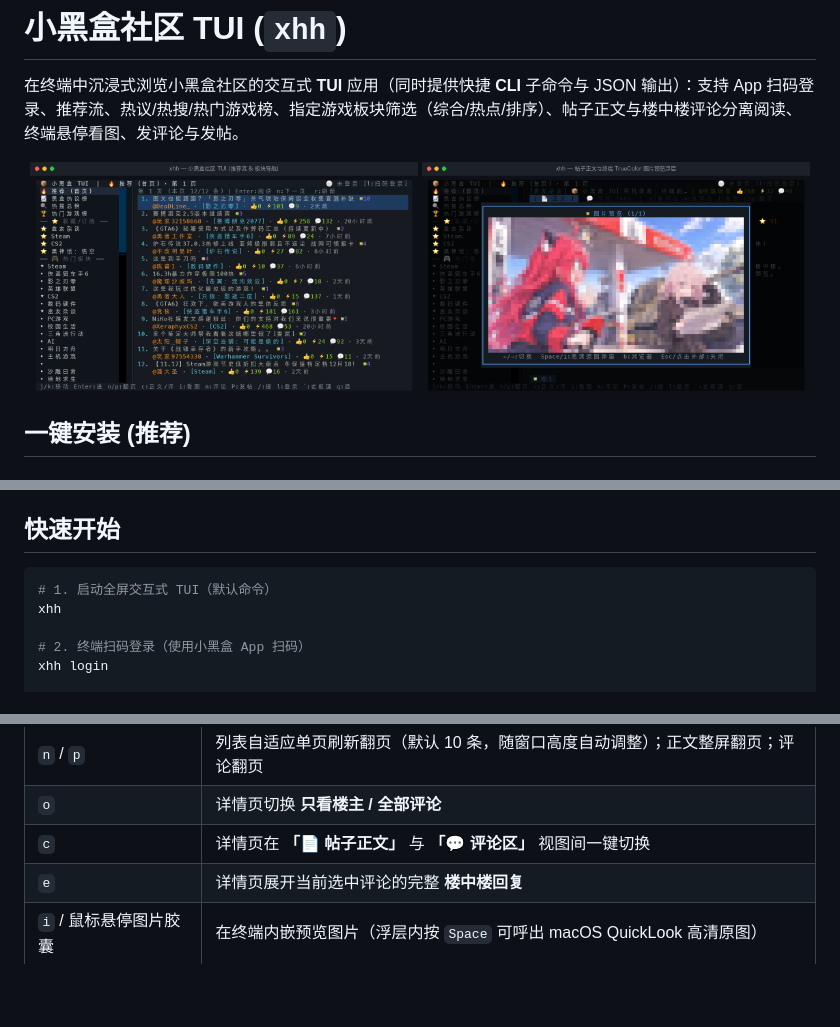
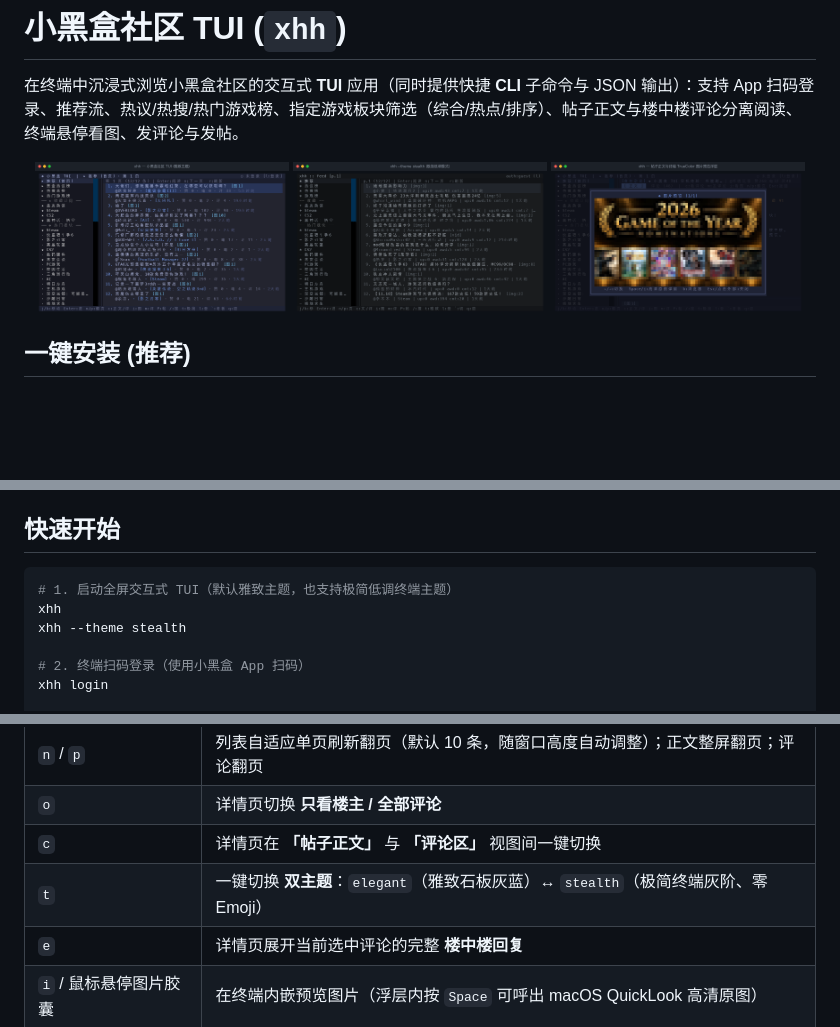
Before and after one commit to lucklyt/xhh, a Markdown page: README.md, 3 parts joined by grey strips. Drawn GitHub-style; pictures changed too: assets/tui_detail.png, assets/tui_feed.png, assets/tui_stealth.png (added); blank space fills up the shorter version.

Commit message:
feat: add dual TUI themes (elegant and stealth) with live toggle

````diff
--- a/README.md
+++ b/README.md
@@ -3,8 +3,9 @@
 在终端中沉浸式浏览小黑盒社区的交互式 **TUI** 应用（同时提供快捷 **CLI** 子命令与 JSON 输出）：支持 App 扫码登录、推荐流、热议/热搜/热门游戏榜、指定游戏板块筛选（综合/热点/排序）、帖子正文与楼中楼评论分离阅读、终端悬停看图、发评论与发帖。
 
 <p align="center">
-  <img src="assets/tui_feed.png" alt="小黑盒 TUI 推荐流与板块导航" width="49%" />
-  <img src="assets/tui_detail.png" alt="帖子正文与终端 TrueColor 图片预览浮层" width="49%" />
+  <img src="assets/tui_feed.png" alt="小黑盒 TUI 雅致主题 (elegant)" width="32%" />
+  <img src="assets/tui_stealth.png" alt="小黑盒 TUI 极简低调模式 (stealth)" width="32%" />
+  <img src="assets/tui_detail.png" alt="帖子正文与终端 TrueColor 图片预览浮层" width="32%" />
 </p>
 
 ## 一键安装 (推荐)
@@ -46,8 +47,9 @@ cd xhh
 ## 快速开始
 
 ```bash
-# 1. 启动全屏交互式 TUI（默认命令）
+# 1. 启动全屏交互式 TUI（默认雅致主题，也支持极简低调终端主题）
 xhh
+xhh --theme stealth
 
 # 2. 终端扫码登录（使用小黑盒 App 扫码）
 xhh login
@@ -108,7 +110,8 @@ xhh publish -t "图文推广标题" -c "正文内容" -i assets/tui_feed.png -i
 | `f` | 收藏 / 取消收藏当前游戏板块（持久化至 `~/.config/xhh/config.json`） |
 | `n` / `p` | 列表自适应单页刷新翻页（默认 10 条，随窗口高度自动调整）；正文整屏翻页；评论翻页 |
 | `o` | 详情页切换 **只看楼主 / 全部评论** |
-| `c` | 详情页在 **「📄 帖子正文」** 与 **「💬 评论区」** 视图间一键切换 |
+| `c` | 详情页在 **「帖子正文」** 与 **「评论区」** 视图间一键切换 |
+| `t` | 一键切换 **双主题**：`elegant`（雅致石板灰蓝）↔ `stealth`（极简终端灰阶、零 Emoji） |
 | `e` | 详情页展开当前选中评论的完整 **楼中楼回复** |
 | `i` / 鼠标悬停图片胶囊 | 在终端内嵌预览图片（浮层内按 `Space` 可呼出 macOS QuickLook 高清原图） |
 | `m` / `w` | 详情页发表主楼评论 (`m`) 或回复当前选中的评论 (`w`) |
````
Also changed, not shown: other parts of README.md (+1 -1 lines), 7 other files.
